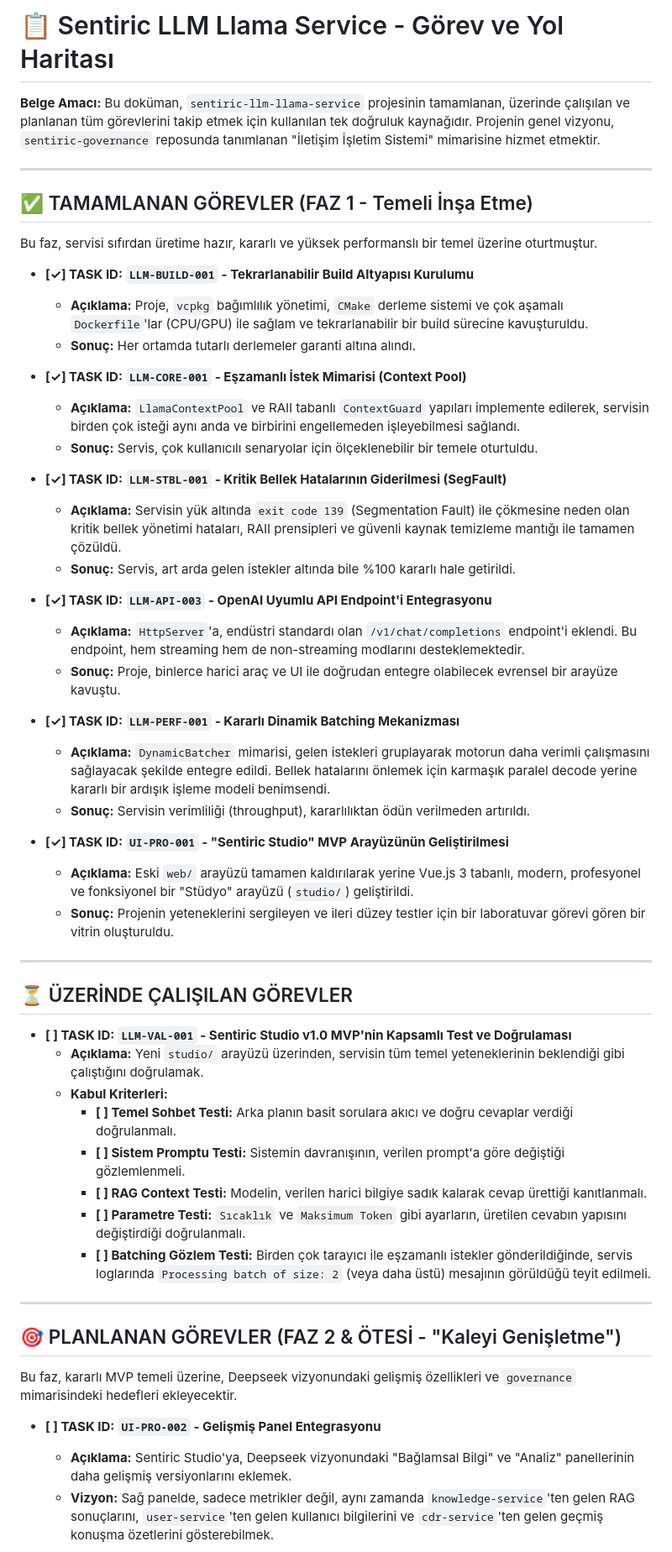
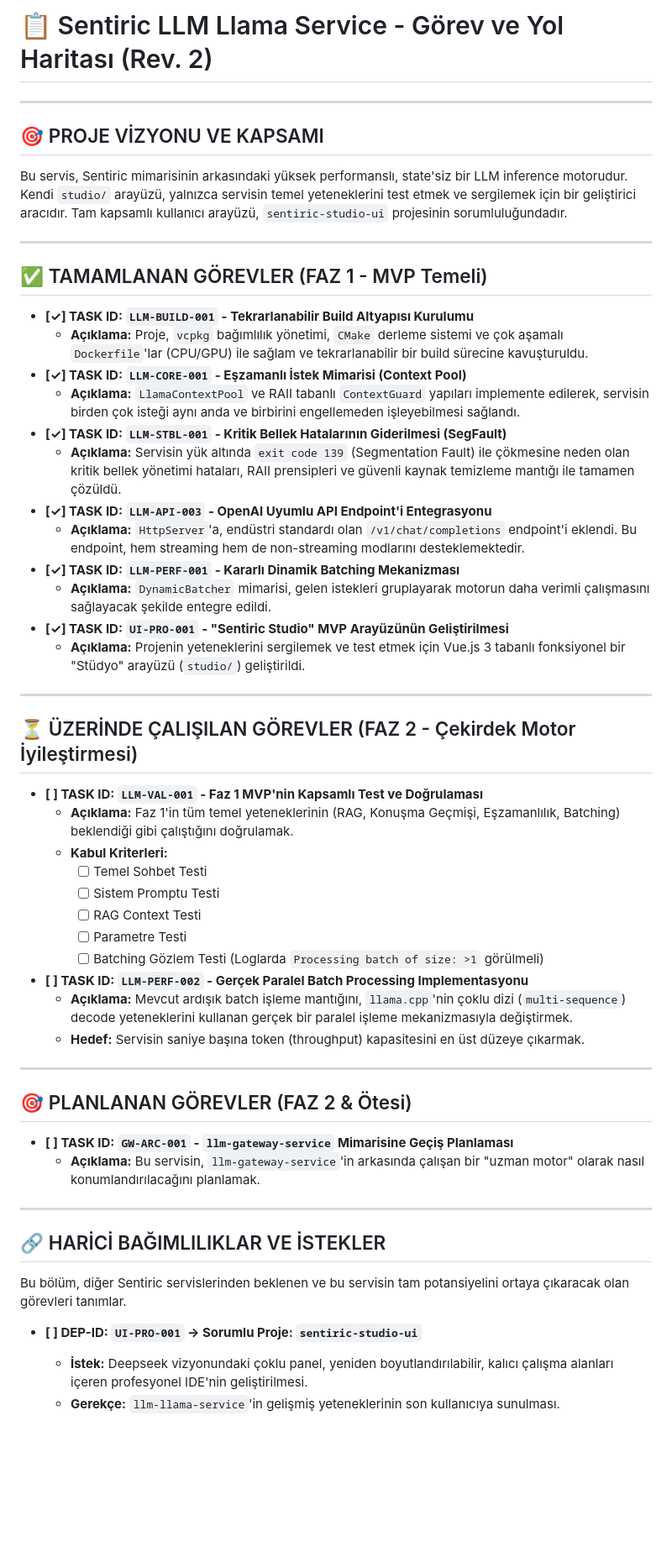
Before and after one commit to sentiric/sentiric-llm-llama-service, a Markdown page: docs/TASKS.md, the part around the change printed below. Shown: that part at 84% size. Drawn GitHub-style; blank space fills up the shorter version.

Commit message:
docs(strategy): Proje kapsamını daralt ve UI'ın ayrıştırılmasını formalleştir
Bu commit, projenin stratejik odağını yeniden tanımlar. `llm-llama-service`'in karmaşık bir UI projesinin teknik borcunu üstlenmesini önlemek ve çekirdek yeteneklerine odaklanmasını sağlamak amacıyla kapsamı netleştirir.

- `TASKS.md` güncellenerek projenin ana odağının yüksek performanslı bir inference motoru olduğu belirtildi. `LLM-PERF-002` (Paralel Batching) gibi çekirdek görevler önceliklendirildi.
- Karmaşık UI geliştirme (`deepseek` vizyonu), `sentiric-studio-ui` adıyla harici bir projeye delege edildi ve `TASKS.md`'de bir bağımlılık olarak tanımlandı.
- `00_PROJECT_PHILOSOPHY.md` dosyasına, `studio/` dizininin rolünün bir "teknik vitrin" olduğunu ve nihai ürün olmadığını belirten bir prensip eklendi.

Bu değişiklik, servisin sorumluluklarını netleştirir ve gelecekteki geliştirmelerin sağlam bir mimari temel üzerinde ilerlemesini sağlar.

```diff
--- a/docs/TASKS.md
+++ b/docs/TASKS.md
@@ -1,57 +1,52 @@
-# 📋 Sentiric LLM Llama Service - Görev ve Yol Haritası
-
-**Belge Amacı:** Bu doküman, `sentiric-llm-llama-service` projesinin tamamlanan, üzerinde çalışılan ve planlanan tüm görevlerini takip etmek için kullanılan tek doğruluk kaynağıdır. Projenin genel vizyonu, `sentiric-governance` reposunda tanımlanan "İletişim İşletim Sistemi" mimarisine hizmet etmektir.
+# 📋 Sentiric LLM Llama Service - Görev ve Yol Haritası (Rev. 2)
 
 ---
+## 🎯 PROJE VİZYONU VE KAPSAMI
+Bu servis, Sentiric mimarisinin arkasındaki yüksek performanslı, state'siz bir LLM inference motorudur. Kendi `studio/` arayüzü, yalnızca servisin temel yeteneklerini test etmek ve sergilemek için bir geliştirici aracıdır. Tam kapsamlı kullanıcı arayüzü, `sentiric-studio-ui` projesinin sorumluluğundadır.
 
-## ✅ TAMAMLANAN GÖREVLER (FAZ 1 - Temeli İnşa Etme)
-
-Bu faz, servisi sıfırdan üretime hazır, kararlı ve yüksek performanslı bir temel üzerine oturtmuştur.
+---
+## ✅ TAMAMLANAN GÖREVLER (FAZ 1 - MVP Temeli)
 
 -   **[✓] TASK ID: `LLM-BUILD-001` - Tekrarlanabilir Build Altyapısı Kurulumu**
     *   **Açıklama:** Proje, `vcpkg` bağımlılık yönetimi, `CMake` derleme sistemi ve çok aşamalı `Dockerfile`'lar (CPU/GPU) ile sağlam ve tekrarlanabilir bir build sürecine kavuşturuldu.
-    *   **Sonuç:** Her ortamda tutarlı derlemeler garanti altına alındı.
-
 -   **[✓] TASK ID: `LLM-CORE-001` - Eşzamanlı İstek Mimarisi (Context Pool)**
     *   **Açıklama:** `LlamaContextPool` ve RAII tabanlı `ContextGuard` yapıları implemente edilerek, servisin birden çok isteği aynı anda ve birbirini engellemeden işleyebilmesi sağlandı.
-    *   **Sonuç:** Servis, çok kullanıcılı senaryolar için ölçeklenebilir bir temele oturtuldu.
-
 -   **[✓] TASK ID: `LLM-STBL-001` - Kritik Bellek Hatalarının Giderilmesi (SegFault)**
     *   **Açıklama:** Servisin yük altında `exit code 139` (Segmentation Fault) ile çökmesine neden olan kritik bellek yönetimi hataları, RAII prensipleri ve güvenli kaynak temizleme mantığı ile tamamen çözüldü.
-    *   **Sonuç:** Servis, art arda gelen istekler altında bile %100 kararlı hale getirildi.
-
 -   **[✓] TASK ID: `LLM-API-003` - OpenAI Uyumlu API Endpoint'i Entegrasyonu**
     *   **Açıklama:** `HttpServer`'a, endüstri standardı olan `/v1/chat/completions` endpoint'i eklendi. Bu endpoint, hem streaming hem de non-streaming modlarını desteklemektedir.
-    *   **Sonuç:** Proje, binlerce harici araç ve UI ile doğrudan entegre olabilecek evrensel bir arayüze kavuştu.
-
 -   **[✓] TASK ID: `LLM-PERF-001` - Kararlı Dinamik Batching Mekanizması**
-    *   **Açıklama:** `DynamicBatcher` mimarisi, gelen istekleri gruplayarak motorun daha verimli çalışmasını sağlayacak şekilde entegre edildi. Bellek hatalarını önlemek için karmaşık paralel decode yerine kararlı bir ardışık işleme modeli benimsendi.
-    *   **Sonuç:** Servisin verimliliği (throughput), kararlılıktan ödün verilmeden artırıldı.
-
+    *   **Açıklama:** `DynamicBatcher` mimarisi, gelen istekleri gruplayarak motorun daha verimli çalışmasını sağlayacak şekilde entegre edildi.
 -   **[✓] TASK ID: `UI-PRO-001` - "Sentiric Studio" MVP Arayüzünün Geliştirilmesi**
-    *   **Açıklama:** Eski `web/` arayüzü tamamen kaldırılarak yerine Vue.js 3 tabanlı, modern, profesyonel ve fonksiyonel bir "Stüdyo" arayüzü (`studio/`) geliştirildi.
-    *   **Sonuç:** Projenin yeteneklerini sergileyen ve ileri düzey testler için bir laboratuvar görevi gören bir vitrin oluşturuldu.
+    *   **Açıklama:** Projenin yeteneklerini sergilemek ve test etmek için Vue.js 3 tabanlı fonksiyonel bir "Stüdyo" arayüzü (`studio/`) geliştirildi.
 
 ---
+## ⏳ ÜZERİNDE ÇALIŞILAN GÖREVLER (FAZ 2 - Çekirdek Motor İyileştirmesi)
 
-## ⏳ ÜZERİNDE ÇALIŞILAN GÖREVLER
+-   **[ ] TASK ID: `LLM-VAL-001` - Faz 1 MVP'nin Kapsamlı Test ve Doğrulaması**
+    *   **Açıklama:** Faz 1'in tüm temel yeteneklerinin (RAG, Konuşma Geçmişi, Eşzamanlılık, Batching) beklendiği gibi çalıştığını doğrulamak.
+    *   **Kabul Kriterleri:**
+        *   [ ] Temel Sohbet Testi
+        *   [ ] Sistem Promptu Testi
+        *   [ ] RAG Context Testi
+        *   [ ] Parametre Testi
+        *   [ ] Batching Gözlem Testi (Loglarda `Processing batch of size: >1` görülmeli)
 
--   **[ ] TASK ID: `LLM-VAL-001` - Sentiric Studio v1.0 MVP'nin Kapsamlı Test ve Doğrulaması**
-    *   **Açıklama:** Yeni `studio/` arayüzü üzerinden, servisin tüm temel yeteneklerinin beklendiği gibi çalıştığını doğrulamak.
-    *   **Kabul Kriterleri:**
-        *   **[ ] Temel Sohbet Testi:** Arka planın basit sorulara akıcı ve doğru cevaplar verdiği doğrulanmalı.
-        *   **[ ] Sistem Promptu Testi:** Sistemin davranışının, verilen prompt'a göre değiştiği gözlemlenmeli.
-        *   **[ ] RAG Context Testi:** Modelin, verilen harici bilgiye sadık kalarak cevap ürettiği kanıtlanmalı.
-        *   **[ ] Parametre Testi:** `Sıcaklık` ve `Maksimum Token` gibi ayarların, üretilen cevabın yapısını değiştirdiği doğrulanmalı.
-        *   **[ ] Batching Gözlem Testi:** Birden çok tarayıcı ile eşzamanlı istekler gönderildiğinde, servis loglarında `Processing batch of size: 2` (veya daha üstü) mesajının görüldüğü teyit edilmeli.
+-   **[ ] TASK ID: `LLM-PERF-002` - Gerçek Paralel Batch Processing Implementasyonu**
+    *   **Açıklama:** Mevcut ardışık batch işleme mantığını, `llama.cpp`'nin çoklu dizi (`multi-sequence`) decode yeteneklerini kullanan gerçek bir paralel işleme mekanizmasıyla değiştirmek.
+    *   **Hedef:** Servisin saniye başına token (throughput) kapasitesini en üst düzeye çıkarmak.
 
 ---
+## 🎯 PLANLANAN GÖREVLER (FAZ 2 & Ötesi)
 
-## 🎯 PLANLANAN GÖREVLER (FAZ 2 & ÖTESİ - "Kaleyi Genişletme")
+-   **[ ] TASK ID: `GW-ARC-001` - `llm-gateway-service` Mimarisine Geçiş Planlaması**
+    *   **Açıklama:** Bu servisin, `llm-gateway-service`'in arkasında çalışan bir "uzman motor" olarak nasıl konumlandırılacağını planlamak.
 
-Bu faz, kararlı MVP temeli üzerine, Deepseek vizyonundaki gelişmiş özellikleri ve `governance` mimarisindeki hedefleri ekleyecektir.
+---
+## 🔗 HARİCİ BAĞIMLILIKLAR VE İSTEKLER
+Bu bölüm, diğer Sentiric servislerinden beklenen ve bu servisin tam potansiyelini ortaya çıkaracak olan görevleri tanımlar.
 
--   **[ ] TASK ID: `UI-PRO-002` - Gelişmiş Panel Entegrasyonu**
-    *   **Açıklama:** Sentiric Studio'ya, Deepseek vizyonundaki "Bağlamsal Bilgi" ve "Analiz" panellerinin daha gelişmiş versiyonlarını eklemek.
-    *   **Vizyon:** Sağ panelde, sadece metrikler değil, aynı zamanda `knowledge-service`'ten gelen RAG sonuçlarını, `user-service`'ten gelen kullanıcı bilgilerini ve `cdr-service`'ten gelen geçmiş konuşma özetlerini gösterebilmek.
+-   **[ ] DEP-ID: `UI-PRO-001` -> Sorumlu Proje: `sentiric-studio-ui`**
+    *   **İstek:** Deepseek vizyonundaki çoklu panel, yeniden boyutlandırılabilir, kalıcı çalışma alanları içeren profesyonel IDE'nin geliştirilmesi.
+    *   **Gerekçe:** `llm-llama-service`'in gelişmiş yeteneklerinin son kullanıcıya sunulması.
 
```
Also changed, not shown: other parts of docs/TASKS.md (+3 -11 lines), docs/00_PROJECT_PHILOSOPHY.md (+2 -0 lines).
